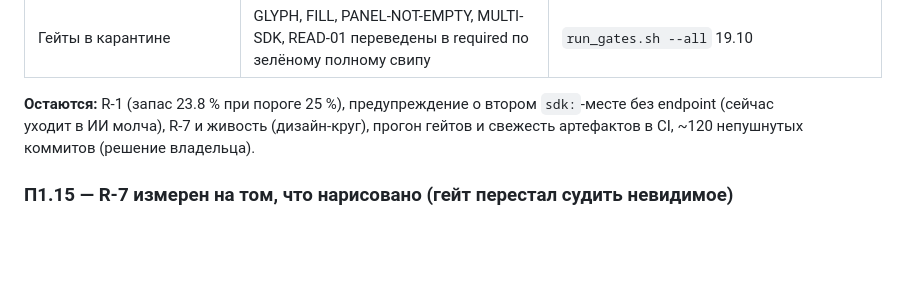
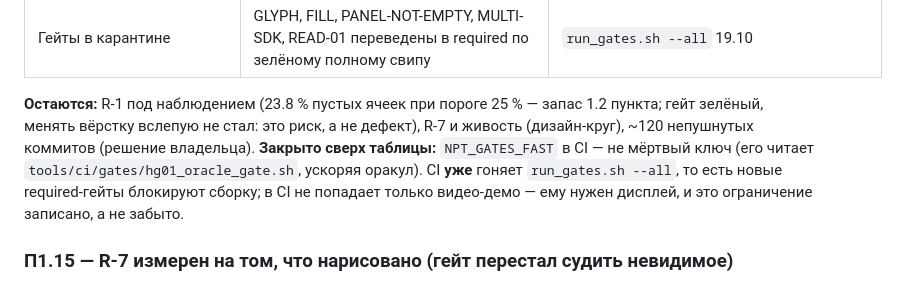
Before and after one commit to kukhtik/neuro-property-trade, a Markdown page: docs/specs/ui-integration-status.md, the part around the change. Rendered like a GitHub page; blank space fills up the shorter version.

Commit message:
docs(tracker): the debt list after 19.10 - what is closed, what is watched, what is left
R-1 (23.8% empty vs the 25% threshold) is a monitored RISK, not a defect: the gate is green and I am
not going to change the layout blindly for 1.2 points. NPT_GATES_FAST turned out to be a live knob
(hg01_oracle_gate.sh reads it), and CI already runs run_gates.sh --all - so the new required gates do
block the build. The only thing CI cannot run is the video demo: it needs a display, and that limit is
written down rather than forgotten.

```diff
--- a/docs/specs/ui-integration-status.md
+++ b/docs/specs/ui-integration-status.md
@@ -334,9 +334,13 @@ DEMO timeline: 8s инспектор | 16s панели скрыты | 20s па
 | Настройки, которые ничего не делают | 4 строки получили тег «не действует»; `language` — ложное срабатывание аудита (работает) | SG-11 PASSED |
 | Гейты в карантине | GLYPH, FILL, PANEL-NOT-EMPTY, MULTI-SDK, READ-01 переведены в required по зелёному полному свипу | `run_gates.sh --all` 19.10 |
 
-**Остаются:** R-1 (запас 23.8 % при пороге 25 %), предупреждение о втором `sdk:`-месте без endpoint
-(сейчас уходит в ИИ молча), R-7 и живость (дизайн-круг), прогон гейтов и свежесть артефактов в CI,
+**Остаются:** R-1 под наблюдением (23.8 % пустых ячеек при пороге 25 % — запас 1.2 пункта; гейт
+зелёный, менять вёрстку вслепую не стал: это риск, а не дефект), R-7 и живость (дизайн-круг),
 ~120 непушнутых коммитов (решение владельца).
+**Закрыто сверх таблицы:** `NPT_GATES_FAST` в CI — не мёртвый ключ (его читает
+`tools/ci/gates/hg01_oracle_gate.sh`, ускоряя оракул). CI **уже** гоняет `run_gates.sh --all`, то
+есть новые required-гейты блокируют сборку; в CI не попадает только видео-демо — ему нужен дисплей,
+и это ограничение записано, а не забыто.
 
 ### П1.15 — R-7 измерен на том, что нарисовано (гейт перестал судить невидимое)
 
```
